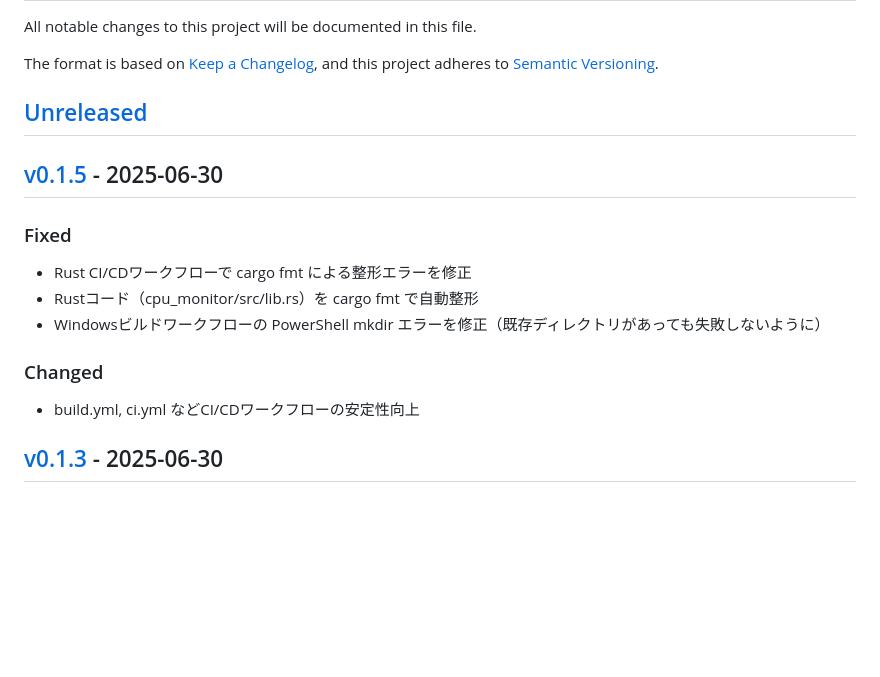
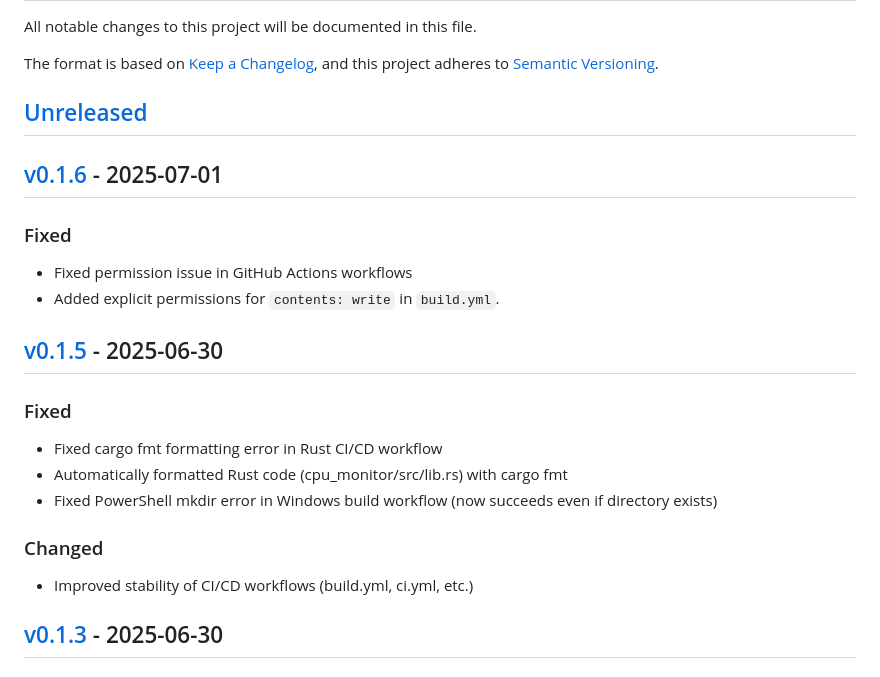
Before and after one commit to suikan4github/demo-flutter-rust, a Markdown page: CHANGELOG.md, the part around one of its changes. Rendered like a GitHub page; blank space fills up the shorter version.

Commit message:
fix: Correct permission error in workflow docs: translate v0.1.5 changelog to English

```diff
--- a/CHANGELOG.md
+++ b/CHANGELOG.md
@@ -8,15 +8,21 @@ and this project adheres to [Semantic Versioning](https://semver.org/spec/v2.0.0
 
 ## [Unreleased]
 
+## [v0.1.6] - 2025-07-01
+
+### Fixed
+- Fixed permission issue in GitHub Actions workflows
+- Added explicit permissions for `contents: write` in `build.yml`.
+
 ## [v0.1.5] - 2025-06-30
 
 ### Fixed
-- Rust CI/CDワークフローで cargo fmt による整形エラーを修正
-- Rustコード（cpu_monitor/src/lib.rs）を cargo fmt で自動整形
-- Windowsビルドワークフローの PowerShell mkdir エラーを修正（既存ディレクトリがあっても失敗しないように）
+- Fixed cargo fmt formatting error in Rust CI/CD workflow
+- Automatically formatted Rust code (cpu_monitor/src/lib.rs) with cargo fmt
+- Fixed PowerShell mkdir error in Windows build workflow (now succeeds even if directory exists)
 
 ### Changed
-- build.yml, ci.yml などCI/CDワークフローの安定性向上
+- Improved stability of CI/CD workflows (build.yml, ci.yml, etc.)
 
 ## [v0.1.3] - 2025-06-30
 
```
Also changed, not shown: other parts of CHANGELOG.md (+3 -2 lines).
